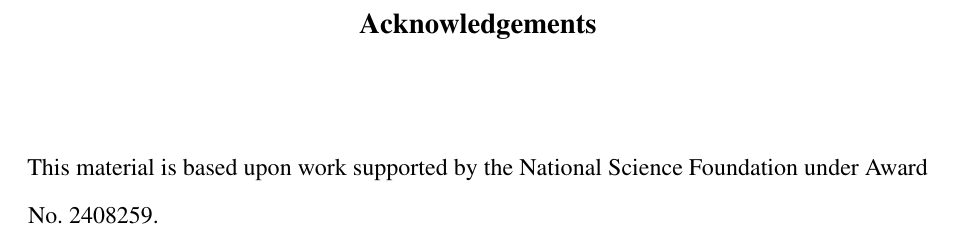
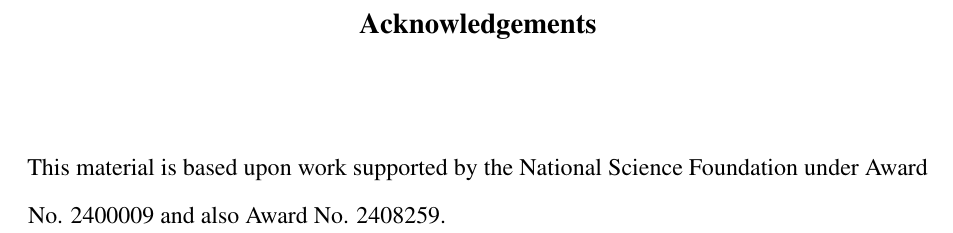
Before and after one commit to Mattjabro/Thesis, a LaTeX thesis (main.tex): part of page 2 of 78, cut so that both start at the same text. Compiled offline with pdfLaTeX.

Commit message:
Updates from Overleaf

```diff
--- a/main.tex
+++ b/main.tex
@@ -159,8 +159,8 @@
 \chapter*{Acknowledgements}
 \addcontentsline{toc}{chapter}{Acknowledgements}
 
-This material is based upon work supported by the National Science Foundation under Award
-No.\ 2408259.
+This material is based upon work supported by the National Science Foundation under Award No. 2400009 and also Award No. 2408259.
+
 
 \newpage
 
```
